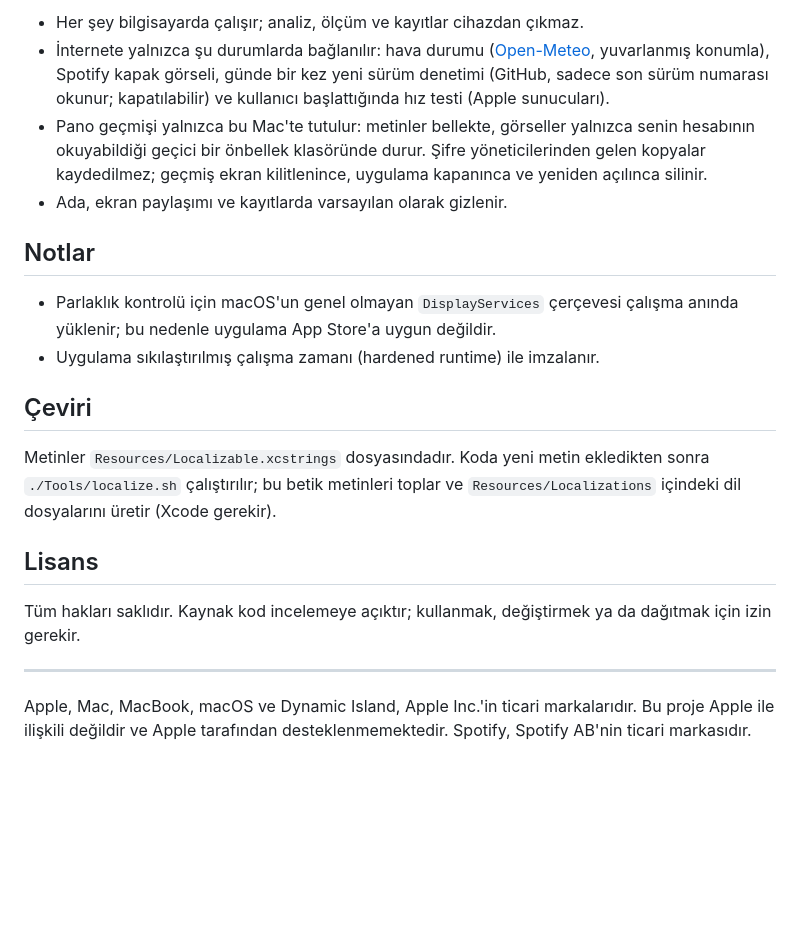
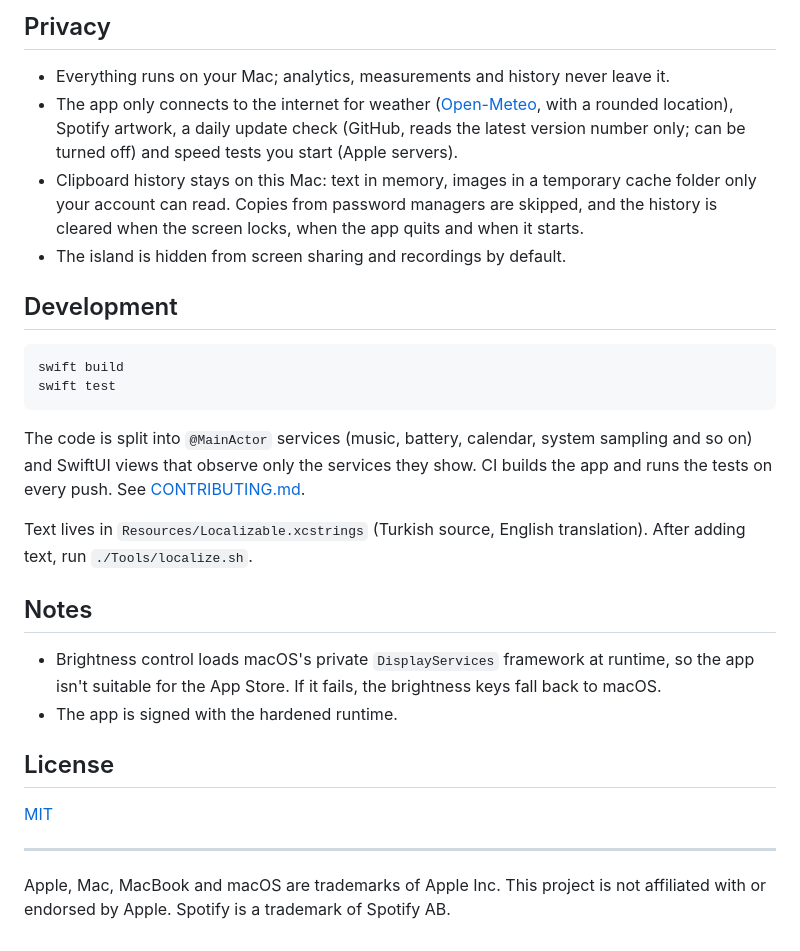
Before and after one commit to caganerdal/DynIsl, a Markdown page: README.md, the part around one of its changes. GitHub-like rendering; blank space fills up the shorter version.

````diff
--- a/README.md
+++ b/README.md
@@ -108,22 +104,31 @@ island run npm test
 
-- Her şey bilgisayarda çalışır; analiz, ölçüm ve kayıtlar cihazdan çıkmaz.
-- İnternete yalnızca şu durumlarda bağlanılır: hava durumu ([Open-Meteo](https://open-meteo.com), yuvarlanmış konumla), Spotify kapak görseli, günde bir kez yeni sürüm denetimi (GitHub, sadece son sürüm numarası okunur; kapatılabilir) ve kullanıcı başlattığında hız testi (Apple sunucuları).
-- Pano geçmişi yalnızca bu Mac'te tutulur: metinler bellekte, görseller yalnızca senin hesabının okuyabildiği geçici bir önbellek klasöründe durur. Şifre yöneticilerinden gelen kopyalar kaydedilmez; geçmiş ekran kilitlenince, uygulama kapanınca ve yeniden açılınca silinir.
-- Ada, ekran paylaşımı ve kayıtlarda varsayılan olarak gizlenir.
+## Privacy
 
-## Notlar
+- Everything runs on your Mac; analytics, measurements and history never leave it.
+- The app only connects to the internet for weather ([Open-Meteo](https://open-meteo.com), with a rounded location), Spotify artwork, a daily update check (GitHub, reads the latest version number only; can be turned off) and speed tests you start (Apple servers).
+- Clipboard history stays on this Mac: text in memory, images in a temporary cache folder only your account can read. Copies from password managers are skipped, and the history is cleared when the screen locks, when the app quits and when it starts.
+- The island is hidden from screen sharing and recordings by default.
 
-- Parlaklık kontrolü için macOS'un genel olmayan `DisplayServices` çerçevesi çalışma anında yüklenir; bu nedenle uygulama App Store'a uygun değildir.
-- Uygulama sıkılaştırılmış çalışma zamanı (hardened runtime) ile imzalanır.
+## Development
 
-## Çeviri
+```bash
+swift build
+swift test
+```
 
-Metinler `Resources/Localizable.xcstrings` dosyasındadır. Koda yeni metin ekledikten sonra `./Tools/localize.sh` çalıştırılır; bu betik metinleri toplar ve `Resources/Localizations` içindeki dil dosyalarını üretir (Xcode gerekir).
+The code is split into `@MainActor` services (music, battery, calendar, system sampling and so on) and SwiftUI views that observe only the services they show. CI builds the app and runs the tests on every push. See [CONTRIBUTING.md](CONTRIBUTING.md).
 
-## Lisans
+Text lives in `Resources/Localizable.xcstrings` (Turkish source, English translation). After adding text, run `./Tools/localize.sh`.
 
-Tüm hakları saklıdır. Kaynak kod incelemeye açıktır; kullanmak, değiştirmek ya da dağıtmak için izin gerekir.
+## Notes
+
+- Brightness control loads macOS's private `DisplayServices` framework at runtime, so the app isn't suitable for the App Store. If it fails, the brightness keys fall back to macOS.
+- The app is signed with the hardened runtime.
+
+## License
+
+[MIT](LICENSE)
 
 ---
 
-Apple, Mac, MacBook, macOS ve Dynamic Island, Apple Inc.'in ticari markalarıdır. Bu proje Apple ile ilişkili değildir ve Apple tarafından desteklenmemektedir. Spotify, Spotify AB'nin ticari markasıdır.
+Apple, Mac, MacBook and macOS are trademarks of Apple Inc. This project is not affiliated with or endorsed by Apple. Spotify is a trademark of Spotify AB.
````
Also changed, not shown: other parts of README.md (+57 -61 lines), CONTRIBUTING.md (added, +35 -0 lines), README.tr.md (added, +129 -0 lines), docs/images/dashboard.png (added), docs/images/island.png (added), 4 other files.
